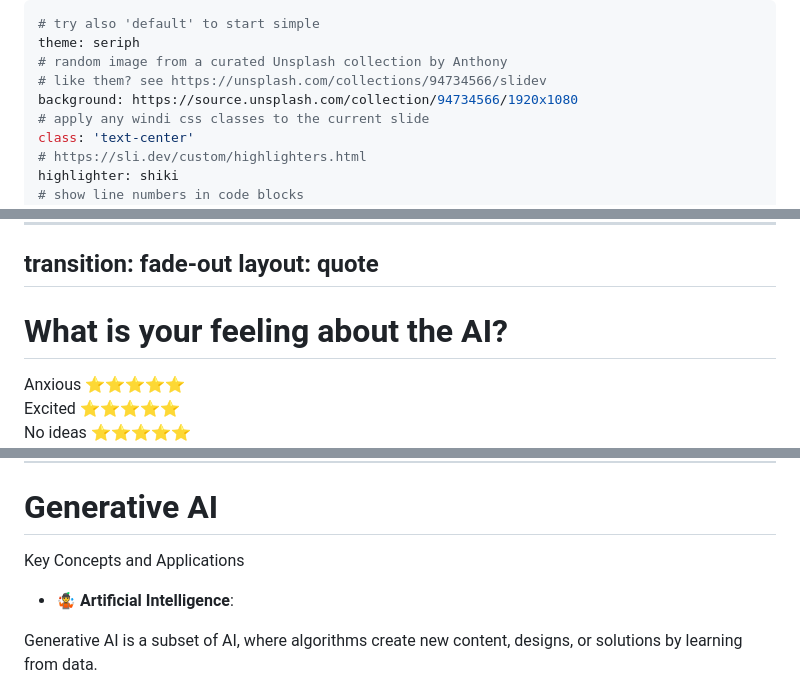
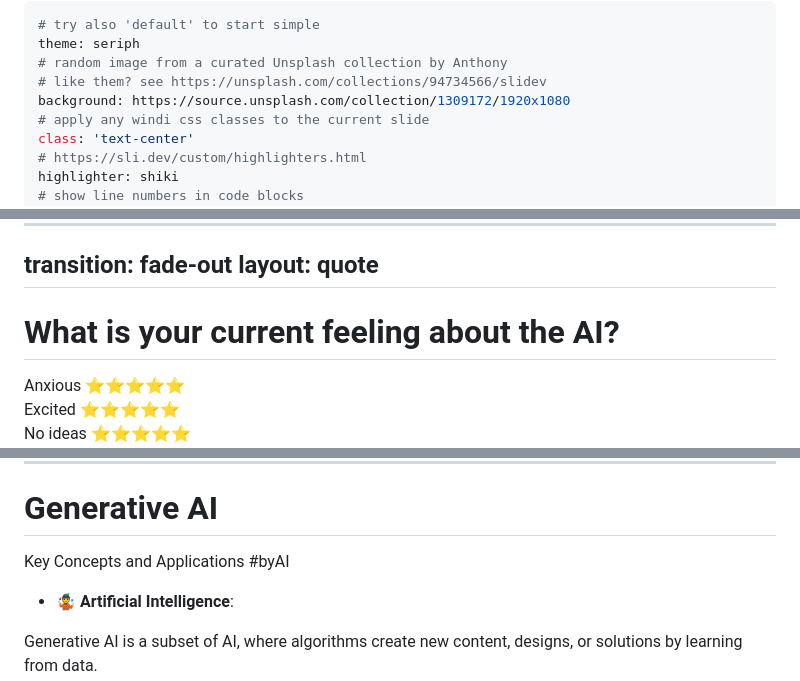
Before and after one commit to amouro/generative_ai_slide, a Markdown page: slides.md, 3 parts joined by grey strips. Drawn GitHub-style.

Commit message:
Update slides

```diff
--- a/slides.md
+++ b/slides.md
@@ -3,7 +3,7 @@
 theme: seriph
 # random image from a curated Unsplash collection by Anthony
 # like them? see https://unsplash.com/collections/94734566/slidev
-background: https://source.unsplash.com/collection/94734566/1920x1080
+background: https://source.unsplash.com/collection/1309172/1920x1080
 # apply any windi css classes to the current slide
 class: 'text-center'
 # https://sli.dev/custom/highlighters.html
@@ -54,7 +54,7 @@ transition: fade-out
 layout: quote
 ---
 
-# What is your feeling about the AI?
+# What is your current feeling about the AI?
 
 <div class="flex flex-col gap-4">
   <div class="text-7xl">Anxious ⭐️⭐️⭐️⭐️⭐️</div>
@@ -68,7 +69,7 @@ layout: two-cols
 ---
 
 # Generative AI
-Key Concepts and Applications
+Key Concepts and Applications #byAI
 
 -  **🤹 Artificial Intelligence**:
 
```
Also changed, not shown: other parts of slides.md (+12 -11 lines).
